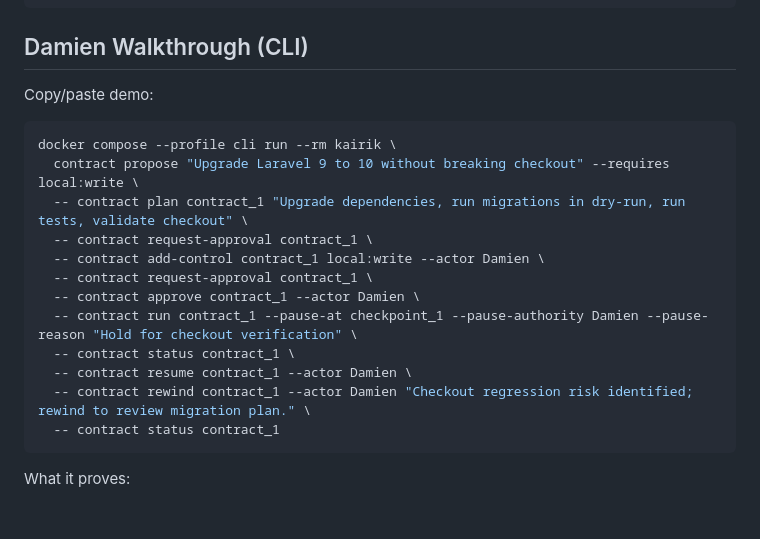
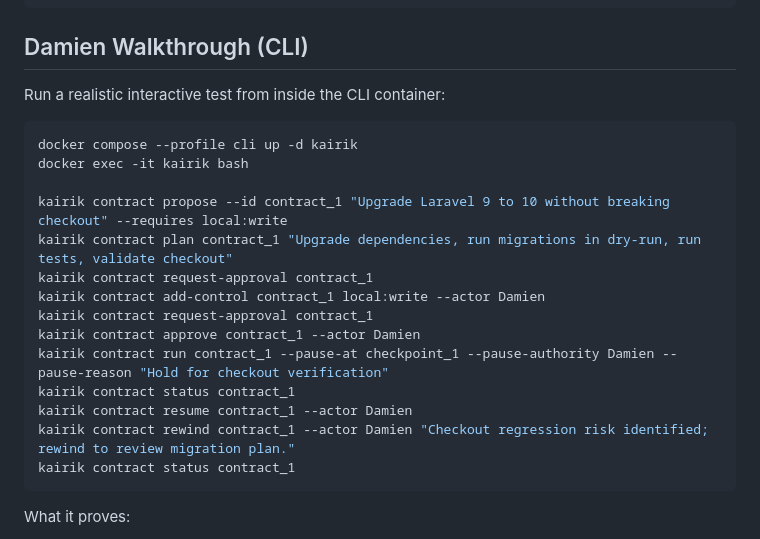
Before and after one commit to KairikHub/kair, a Markdown page: README.md, the part around the change. Rendered like a GitHub page; blank space fills up the shorter version.

Commit message:
docs(readme): switch Damien walkthrough to docker-exec interactive flow
- replace one-shot docker compose run chain with realistic human workflow

- add explicit step to start persistent CLI container: docker compose --profile cli up -d kairik

- add shell entry step: docker exec -it kairik bash

- rewrite walkthrough commands to run as native in-container CLI calls (kairik contract ...)

- preserve original scenario semantics (propose, plan, controls approval, run/pause/resume/rewind/status)

````diff
--- a/README.md
+++ b/README.md
@@ -54,21 +54,23 @@ docker compose --profile cli run --rm kairik npm test
 ```
 
 ## Damien Walkthrough (CLI)
-Copy/paste demo:
+Run a realistic interactive test from inside the CLI container:
 
 ```bash
-docker compose --profile cli run --rm kairik \
-  contract propose "Upgrade Laravel 9 to 10 without breaking checkout" --requires local:write \
-  -- contract plan contract_1 "Upgrade dependencies, run migrations in dry-run, run tests, validate checkout" \
-  -- contract request-approval contract_1 \
-  -- contract add-control contract_1 local:write --actor Damien \
-  -- contract request-approval contract_1 \
-  -- contract approve contract_1 --actor Damien \
-  -- contract run contract_1 --pause-at checkpoint_1 --pause-authority Damien --pause-reason "Hold for checkout verification" \
-  -- contract status contract_1 \
-  -- contract resume contract_1 --actor Damien \
-  -- contract rewind contract_1 --actor Damien "Checkout regression risk identified; rewind to review migration plan." \
-  -- contract status contract_1
+docker compose --profile cli up -d kairik
+docker exec -it kairik bash
+
+kairik contract propose --id contract_1 "Upgrade Laravel 9 to 10 without breaking checkout" --requires local:write
+kairik contract plan contract_1 "Upgrade dependencies, run migrations in dry-run, run tests, validate checkout"
+kairik contract request-approval contract_1
+kairik contract add-control contract_1 local:write --actor Damien
+kairik contract request-approval contract_1
+kairik contract approve contract_1 --actor Damien
+kairik contract run contract_1 --pause-at checkpoint_1 --pause-authority Damien --pause-reason "Hold for checkout verification"
+kairik contract status contract_1
+kairik contract resume contract_1 --actor Damien
+kairik contract rewind contract_1 --actor Damien "Checkout regression risk identified; rewind to review migration plan."
+kairik contract status contract_1
 ```
 
 What it proves:
````
